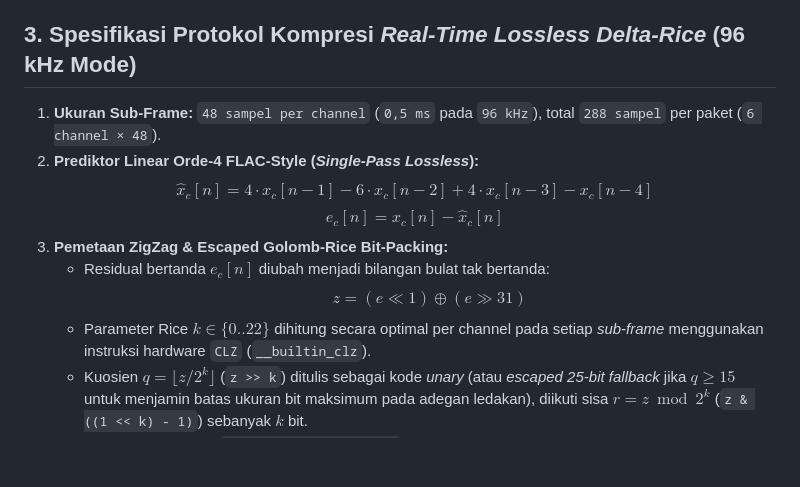
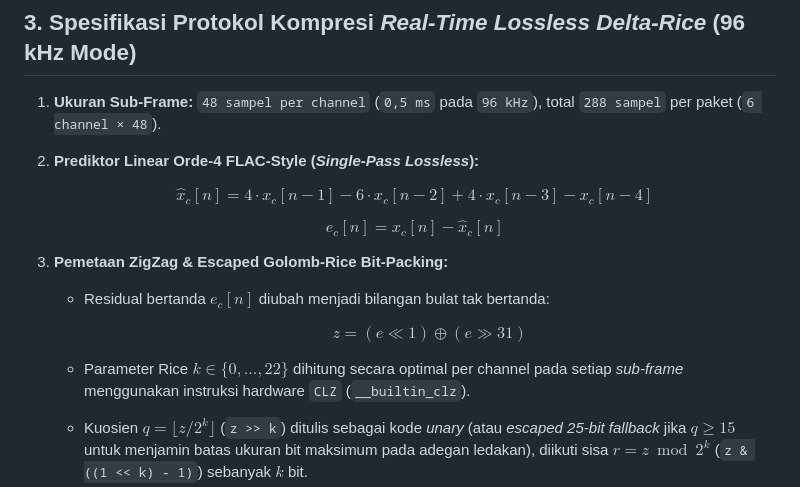
Before and after one commit to aan-andiyanaS/LG-HT306-Direct-I2S-5.1-7.1-Lossless-96kHz-USB-Bridge, a Markdown page: docs/PRD_Pico_HT306_96kHz_Lossless.md, the part around the change. GitHub-like rendering; blank space fills up the shorter version.

```diff
--- a/docs/PRD_Pico_HT306_96kHz_Lossless.md
+++ b/docs/PRD_Pico_HT306_96kHz_Lossless.md
@@ -39,12 +39,17 @@ Sistem ini dirancang untuk menembus batas *bandwidth* fisik USB Full-Speed (`12
 
 1. **Ukuran Sub-Frame:** `48 sampel per channel` (`0,5 ms` pada `96 kHz`), total `288 sampel` per paket (`6 channel × 48`).
 2. **Prediktor Linear Orde-4 FLAC-Style (*Single-Pass Lossless*):**
+
    $$\hat{x}_c[n] = 4 \cdot x_c[n-1] - 6 \cdot x_c[n-2] + 4 \cdot x_c[n-3] - x_c[n-4]$$
+
    $$e_c[n] = x_c[n] - \hat{x}_c[n]$$
+
 3. **Pemetaan ZigZag & Escaped Golomb-Rice Bit-Packing:**
    * Residual bertanda $e_c[n]$ diubah menjadi bilangan bulat tak bertanda:
+
      $$z = (e \ll 1) \oplus (e \gg 31)$$
-   * Parameter Rice $k \in \{0..22\}$ dihitung secara optimal per channel pada setiap *sub-frame* menggunakan instruksi hardware `CLZ` (`__builtin_clz`).
+
+   * Parameter Rice $k \in \lbrace 0, \dots, 22 \rbrace$ dihitung secara optimal per channel pada setiap *sub-frame* menggunakan instruksi hardware `CLZ` (`__builtin_clz`).
    * Kuosien $q = \lfloor z / 2^k \rfloor$ (`z >> k`) ditulis sebagai kode *unary* (atau *escaped 25-bit fallback* jika $q \ge 15$ untuk menjamin batas ukuran bit maksimum pada adegan ledakan), diikuti sisa $r = z \bmod 2^k$ (`z & ((1 << k) - 1)`) sebanyak $k$ bit.
 4. **Struktur Header Paket (`HT306_LosslessHeader_t` — 14 Byte):**
    * `sync_word` (`0xA55A`, 2 Byte — Offset `0..1`)
```
Also changed, not shown: README.md (+7 -20 lines).
